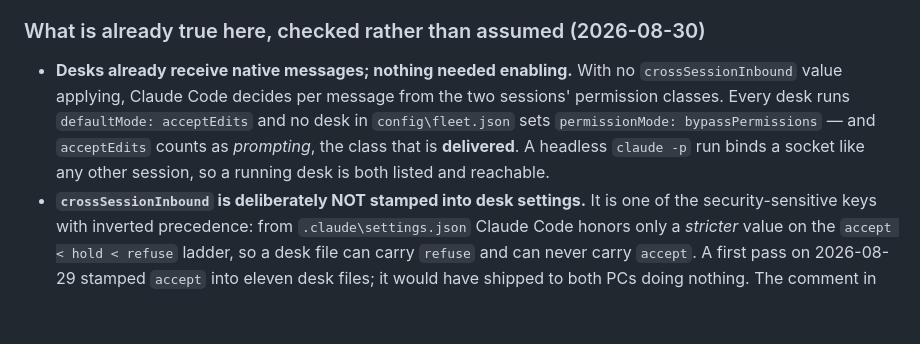
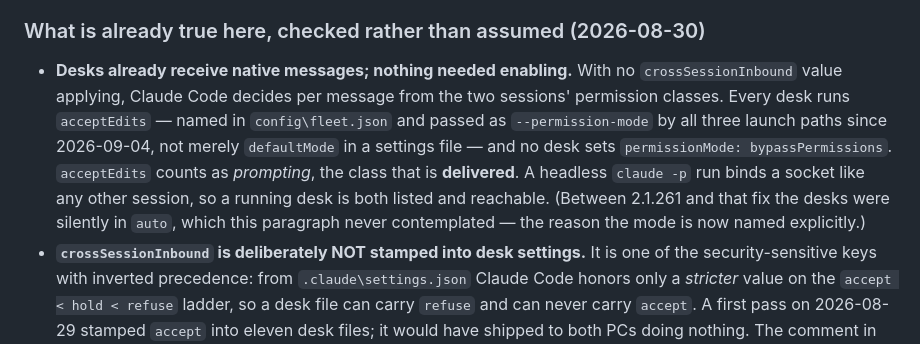
Before and after one commit to timoinglin/omnius-agent, a Markdown page: docs/DELEGATION.md, the part around the change. Drawn GitHub-style; blank space fills up the shorter version.

```diff
--- a/docs/DELEGATION.md
+++ b/docs/DELEGATION.md
@@ -508,10 +508,12 @@ no-envelope-no-post applies unchanged — receiving one is not permission to pos
 
 - **Desks already receive native messages; nothing needed enabling.** With no `crossSessionInbound`
   value applying, Claude Code decides per message from the two sessions' permission classes. Every
-  desk runs `defaultMode: acceptEdits` and no desk in `config\fleet.json` sets
-  `permissionMode: bypassPermissions` — and `acceptEdits` counts as *prompting*, the class that is
+  desk runs `acceptEdits` — named in `config\fleet.json` and passed as `--permission-mode` by all
+  three launch paths since 2026-09-04, not merely `defaultMode` in a settings file — and no desk
+  sets `permissionMode: bypassPermissions`. `acceptEdits` counts as *prompting*, the class that is
   **delivered**. A headless `claude -p` run binds a socket like any other session, so a running
-  desk is both listed and reachable.
+  desk is both listed and reachable. (Between 2.1.261 and that fix the desks were silently in
+  `auto`, which this paragraph never contemplated — the reason the mode is now named explicitly.)
 - **`crossSessionInbound` is deliberately NOT stamped into desk settings.** It is one of the
   security-sensitive keys with inverted precedence: from `.claude\settings.json` Claude Code honors
   only a *stricter* value on the `accept < hold < refuse` ladder, so a desk file can carry `refuse`
```
Also changed, not shown: docs/PERMISSIONS.md (+12 -0 lines).
